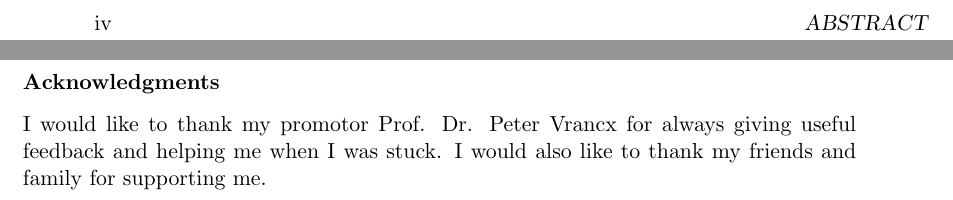
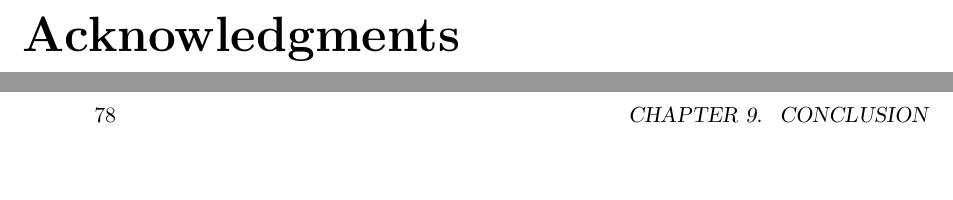
Before and after one commit to arnomoonens/Master-Thesis, a LaTeX thesis (main.tex): two parts of pages 6 and 93 of 103 before the commit and two parts of pages 7 and 94 of 103 after it, joined at a grey line, cut at the place of the change, the shorter picture padded with empty space. Compiled offline with pdfLaTeX.

Commit message:
Changed location of acknowledgements

```diff
--- a/main.tex
+++ b/main.tex
@@ -2,6 +2,7 @@
 \usepackage[american]{babel}
 \usepackage[utf8]{inputenc}
 \usepackage{amsmath}
+\usepackage{bm} % To put math text in bold
 \usepackage{graphicx}
 \usepackage[colorinlistoftodos]{todonotes}
 \usepackage{float}
@@ -43,4 +44,8 @@
 Deep reinforcement learning allows for learning to perform a task using high-dimensional input such as images. However, it is sometimes necessary to learn variations of a task, for which certain knowledge can be transferred. In this thesis, we learn multiple variations of a task in parallel using both shared knowledge and task-specific knowledge. This knowledge is then transferred to a new task. In experiments, we saw that learning first on a set of source tasks significantly improves performance on a new task.
+
+\chapter*{Acknowledgments}
+% I would like to thank my promotor Prof. Dr. Peter Vrancx for always giving useful feedback and helping me when I was stuck.
+% I would also like to thank my friends and family for always supporting me.
 
 %\keywords{reinforcement learning, knowledge transfer}
 
@@ -64,8 +69,6 @@ Deep reinforcement learning allows for learning to perform a task using high-dim
 \include{expsetup}
 \include{conclusion}
 \backmatter
-\subsubsection*{Acknowledgments}
-I would like to thank my promotor Prof. Dr. Peter Vrancx for always giving useful feedback and helping me when I was stuck. I would also like to thank my friends and family for supporting me.
 \include{appendices}
 
 \printbibliography
```
Also changed, not shown: main.tex (2 more changed lines).
